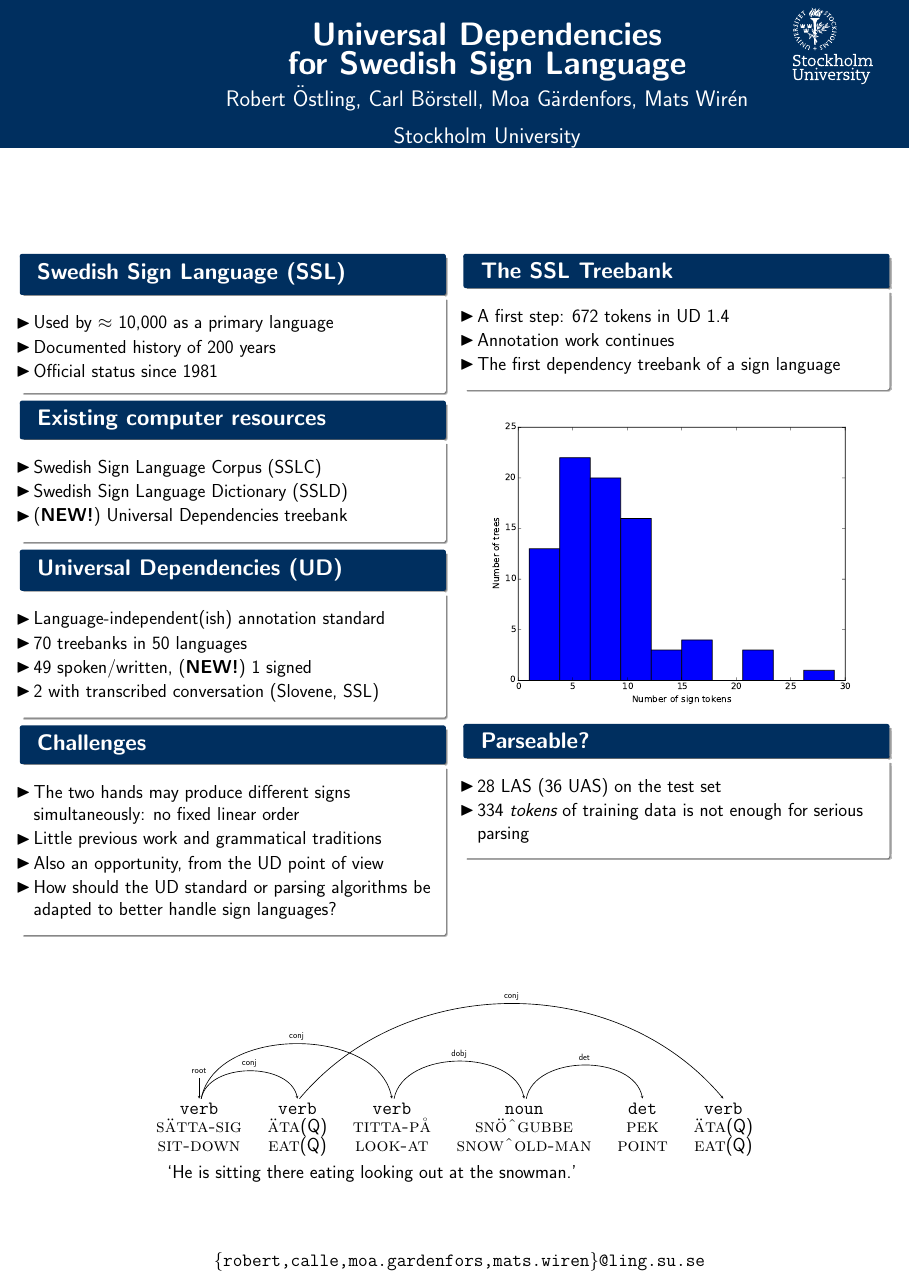
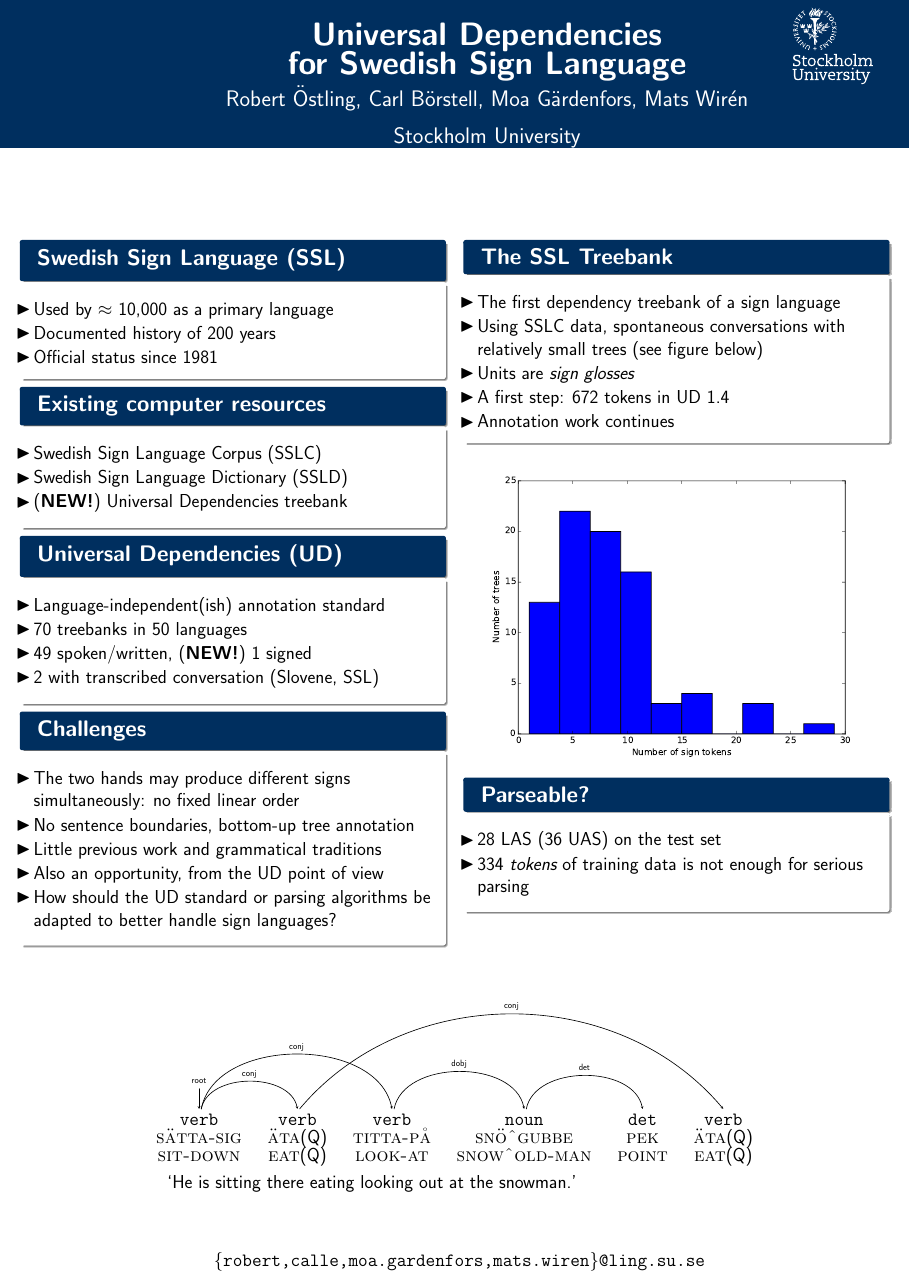
Before and after one commit to robertostling/ud-swl, a LaTeX poster (papers/poster-nodalida2017/poster.tex): the whole page. Compiled offline with pdfLaTeX.

Commit message:
Polished poster

```diff
--- a/papers/poster-nodalida2017/poster.tex
+++ b/papers/poster-nodalida2017/poster.tex
@@ -61,6 +61,7 @@
                 \begin{itemize}
                     \item The two hands may produce different signs
                         simultaneously: no fixed linear order
+                    \item No sentence boundaries, bottom-up tree annotation
                     \item Little previous work and grammatical traditions
                     \item Also an opportunity, from the UD point of view
                     \item How should the UD standard or parsing algorithms be
@@ -75,9 +76,13 @@
 
             \begin{block}{\large The SSL Treebank}
                 \begin{itemize}
+                    \item The first dependency treebank of a sign language
+                    \item Using SSLC data, spontaneous
+                        conversations with relatively small trees (see
+                        figure below)
+                    \item Units are \emph{sign glosses}
                     \item A first step: 672 tokens in UD 1.4
                     \item Annotation work continues
-                    \item The first dependency treebank of a sign language
                 \end{itemize}
             \end{block}
 
```
